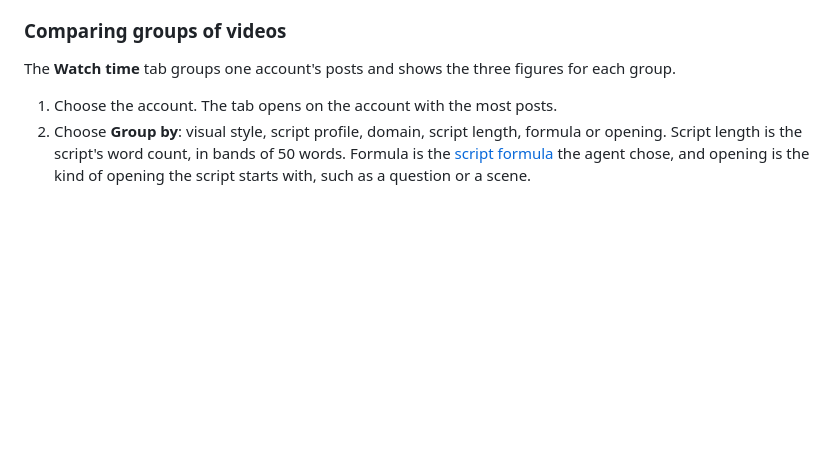
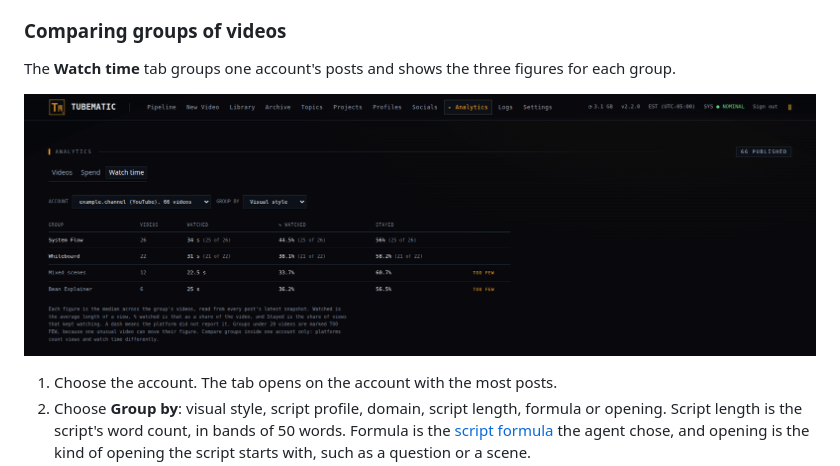
Before and after one commit to teja156/tubematic, a Markdown page: docs/user-guide/06-publishing.md, the part around one of its changes. GitHub-like rendering; pictures changed too: docs/images/analytics-watch-time.png (added); blank space fills up the shorter version.

Commit message:
Docs: re-take the Analytics Videos and Spend images and add a Watch time image (TMDEV-212)
Captured in a Kasm session with made-up data at 1680px, by the docs screenshot recipe.

```diff
--- a/docs/user-guide/06-publishing.md
+++ b/docs/user-guide/06-publishing.md
@@ -190,6 +190,8 @@ postforme states that Instagram can take up to 48 hours to report some figures o
 
 The **Watch time** tab groups one account's posts and shows the three figures for each group.
 
+![The Watch time tab for a YouTube account, grouped by visual style: a row per style with its number of videos and the three watch figures, and a TOO FEW tag on the two groups under 20 videos](../images/analytics-watch-time.png)
+
 1. Choose the account. The tab opens on the account with the most posts.
 2. Choose **Group by**: visual style, script profile, domain, script length, formula or opening.
    Script length is the script's word count, in bands of 50 words. Formula is the
```
Also changed, not shown: other parts of docs/user-guide/06-publishing.md (+1 -1 lines), docs/images/analytics-spend.png, docs/images/analytics-videos.png.
